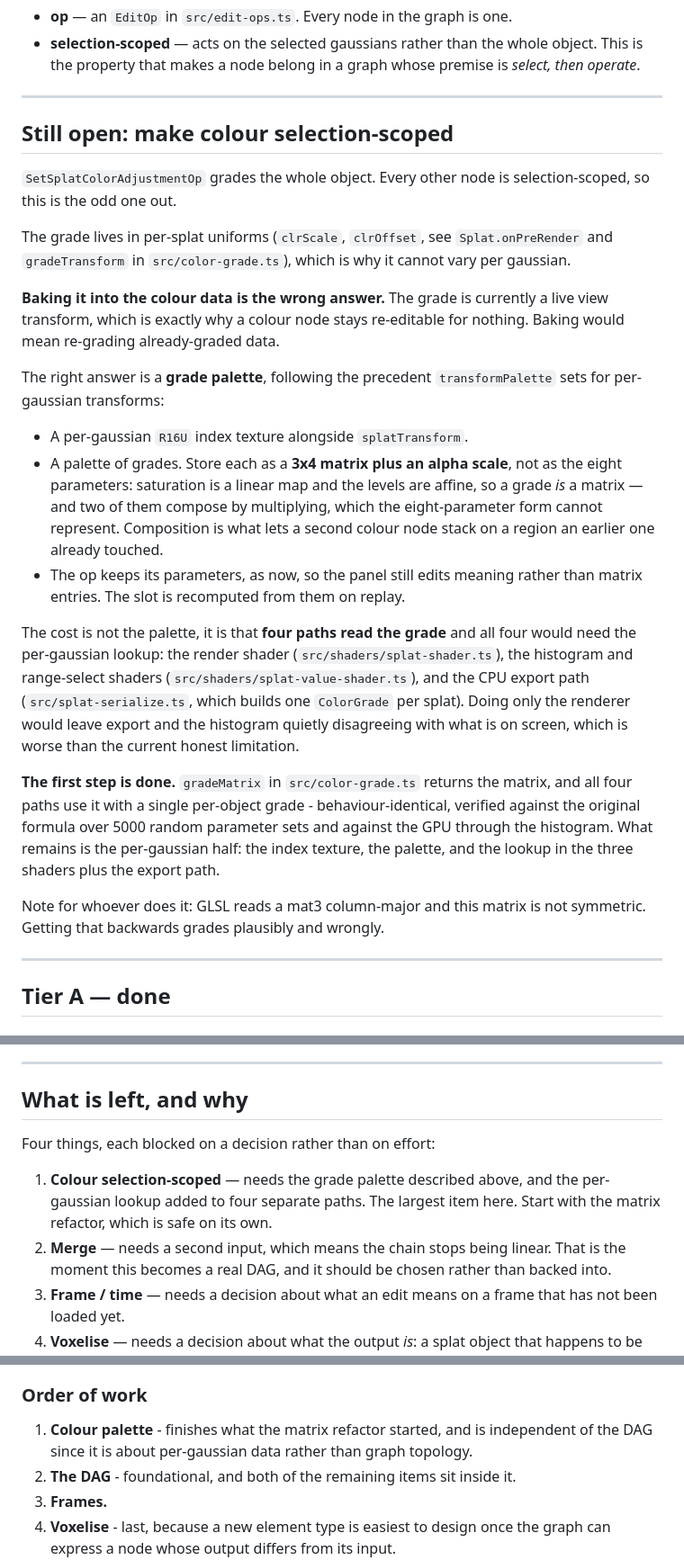
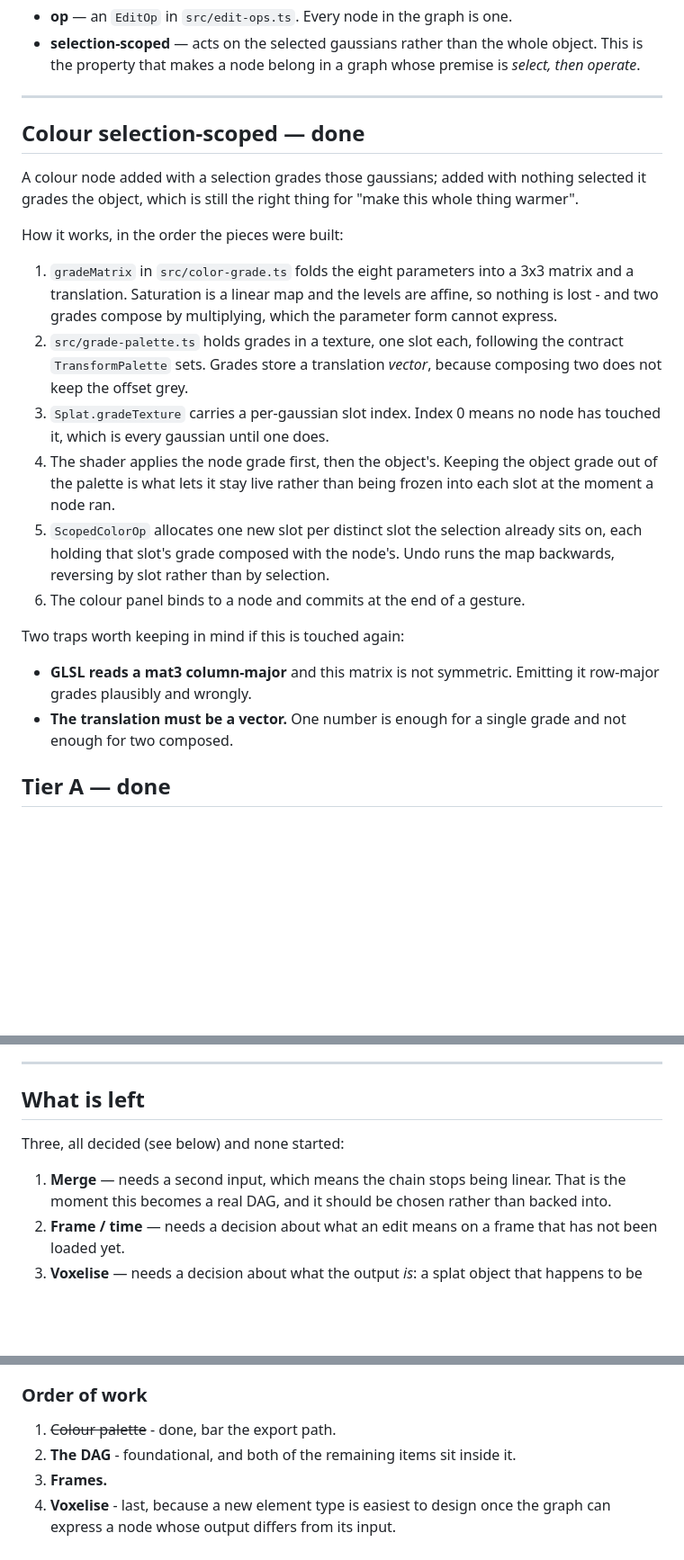
Before and after one commit to cyberhirsch/VoluLab, a Markdown page: task.md, 3 parts joined by grey strips. Shown at 90% size. GitHub-like rendering; blank space fills up the shorter version.

Commit message:
Record colour as done, and the export gap it leaves

```diff
--- a/task.md
+++ b/task.md
@@ -19,50 +19,37 @@ Terms used below:
 
 ---
 
-## Still open: make colour selection-scoped
+## Colour selection-scoped — done
 
-`SetSplatColorAdjustmentOp` grades the whole object. Every other node is
-selection-scoped, so this is the odd one out.
+A colour node added with a selection grades those gaussians; added with
+nothing selected it grades the object, which is still the right thing for
+"make this whole thing warmer".
 
-The grade lives in per-splat uniforms (`clrScale`, `clrOffset`, see
-`Splat.onPreRender` and `gradeTransform` in `src/color-grade.ts`), which is
-why it cannot vary per gaussian.
+How it works, in the order the pieces were built:
 
-**Baking it into the colour data is the wrong answer.** The grade is
-currently a live view transform, which is exactly why a colour node stays
-re-editable for nothing. Baking would mean re-grading already-graded data.
+1. `gradeMatrix` in `src/color-grade.ts` folds the eight parameters into a
+   3x3 matrix and a translation. Saturation is a linear map and the levels are
+   affine, so nothing is lost - and two grades compose by multiplying, which
+   the parameter form cannot express.
+2. `src/grade-palette.ts` holds grades in a texture, one slot each, following
+   the contract `TransformPalette` sets. Grades store a translation *vector*,
+   because composing two does not keep the offset grey.
+3. `Splat.gradeTexture` carries a per-gaussian slot index. Index 0 means no
+   node has touched it, which is every gaussian until one does.
+4. The shader applies the node grade first, then the object's. Keeping the
+   object grade out of the palette is what lets it stay live rather than
+   being frozen into each slot at the moment a node ran.
+5. `ScopedColorOp` allocates one new slot per distinct slot the selection
+   already sits on, each holding that slot's grade composed with the node's.
+   Undo runs the map backwards, reversing by slot rather than by selection.
+6. The colour panel binds to a node and commits at the end of a gesture.
 
-The right answer is a **grade palette**, following the precedent
-`transformPalette` sets for per-gaussian transforms:
+Two traps worth keeping in mind if this is touched again:
 
-- A per-gaussian `R16U` index texture alongside `splatTransform`.
-- A palette of grades. Store each as a **3x4 matrix plus an alpha scale**,
-  not as the eight parameters: saturation is a linear map and the levels are
-  affine, so a grade *is* a matrix — and two of them compose by multiplying,
-  which the eight-parameter form cannot represent. Composition is what lets a
-  second colour node stack on a region an earlier one already touched.
-- The op keeps its parameters, as now, so the panel still edits meaning
-  rather than matrix entries. The slot is recomputed from them on replay.
-
-The cost is not the palette, it is that **four paths read the grade** and all
-four would need the per-gaussian lookup: the render shader
-(`src/shaders/splat-shader.ts`), the histogram and range-select shaders
-(`src/shaders/splat-value-shader.ts`), and the CPU export path
-(`src/splat-serialize.ts`, which builds one `ColorGrade` per splat). Doing
-only the renderer would leave export and the histogram quietly disagreeing
-with what is on screen, which is worse than the current honest limitation.
-
-**The first step is done.** `gradeMatrix` in `src/color-grade.ts` returns the
-matrix, and all four paths use it with a single per-object grade -
-behaviour-identical, verified against the original formula over 5000 random
-parameter sets and against the GPU through the histogram. What remains is the
-per-gaussian half: the index texture, the palette, and the lookup in the
-three shaders plus the export path.
-
-Note for whoever does it: GLSL reads a mat3 column-major and this matrix is
-not symmetric. Getting that backwards grades plausibly and wrongly.
-
----
+- **GLSL reads a mat3 column-major** and this matrix is not symmetric.
+  Emitting it row-major grades plausibly and wrongly.
+- **The translation must be a vector.** One number is enough for a single
+  grade and not enough for two composed.
 
 ## Tier A — done
 
@@ -178,14 +165,11 @@ The bridge to voxels and the other volumetric formats named as targets.
 
 ---
 
-## What is left, and why
+## What is left
 
-Four things, each blocked on a decision rather than on effort:
+Three, all decided (see below) and none started:
 
-1. **Colour selection-scoped** — needs the grade palette described above, and
-   the per-gaussian lookup added to four separate paths. The largest item
-   here. Start with the matrix refactor, which is safe on its own.
-2. **Merge** — needs a second input, which means the chain stops being linear.
+1. **Merge** — needs a second input, which means the chain stops being linear.
    That is the moment this becomes a real DAG, and it should be chosen rather
    than backed into.
 3. **Frame / time** — needs a decision about what an edit means on a frame
@@ -245,9 +229,7 @@ its own export path, its own selection behaviour.
 
 ### Order of work
 
-1. **Colour palette** - finishes what the matrix refactor started, and is
-   independent of the DAG since it is about per-gaussian data rather than
-   graph topology.
+1. ~~Colour palette~~ - done, bar the export path.
 2. **The DAG** - foundational, and both of the remaining items sit inside it.
 3. **Frames.**
 4. **Voxelise** - last, because a new element type is easiest to design once
```
